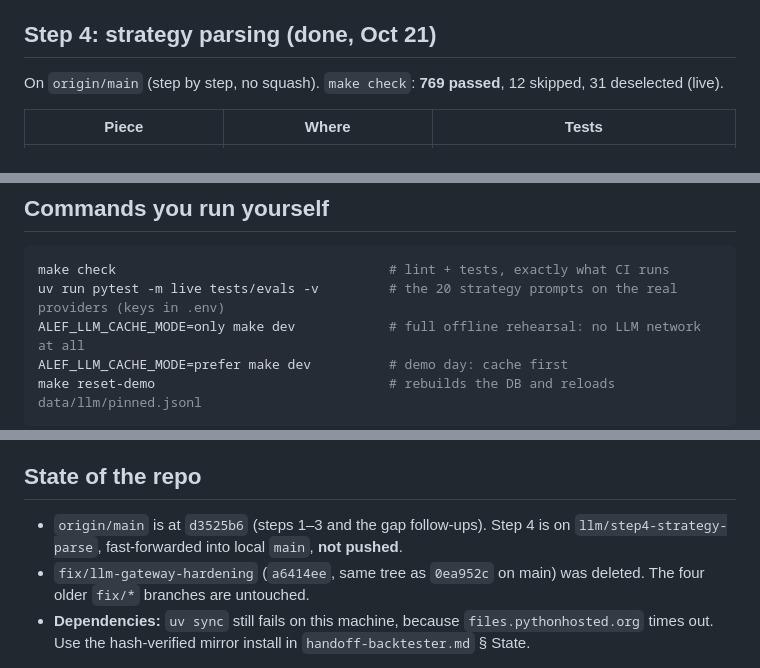
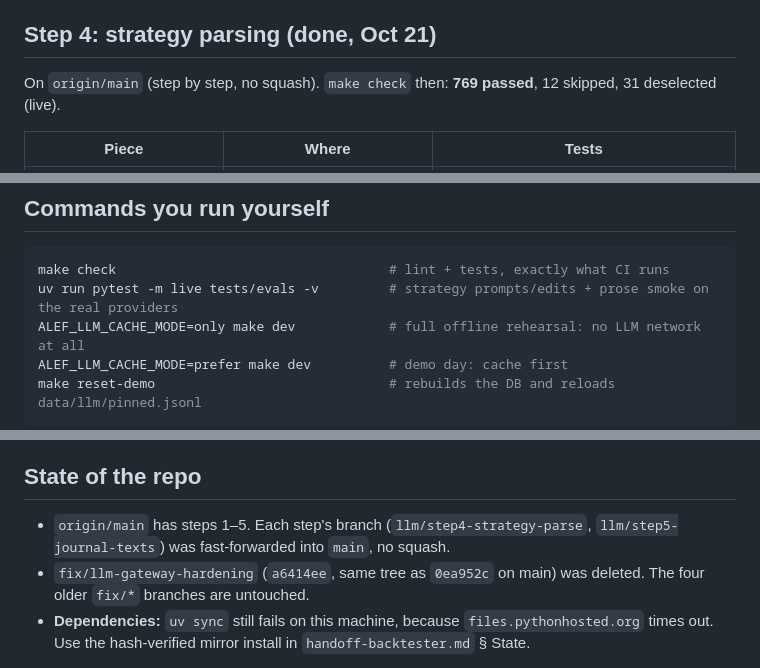
Before and after one commit to RootedMani/Alef-Market, a Markdown page: claude/handoff-llm-layer.md, 3 parts joined by grey strips. Rendered like a GitHub page.

````diff
--- a/claude/handoff-llm-layer.md
+++ b/claude/handoff-llm-layer.md
@@ -101,7 +102,7 @@ The deadline bounds the whole ladder for one call. An answer that arrives after
 
 ## Step 4: strategy parsing (done, Oct 21)
 
-On `origin/main` (step by step, no squash). `make check`: **769 passed**, 12 skipped, 31 deselected (live).
+On `origin/main` (step by step, no squash). `make check` then: **769 passed**, 12 skipped, 31 deselected (live).
 
 | Piece | Where | Tests |
 |---|---|---|
@@ -146,7 +165,7 @@ On `origin/main` (step by step, no squash). `make check`: **769 passed**, 12 ski
 
 ```bash
 make check                                   # lint + tests, exactly what CI runs
-uv run pytest -m live tests/evals -v         # the 20 strategy prompts on the real providers (keys in .env)
+uv run pytest -m live tests/evals -v         # strategy prompts/edits + prose smoke on the real providers
 ALEF_LLM_CACHE_MODE=only make dev            # full offline rehearsal: no LLM network at all
 ALEF_LLM_CACHE_MODE=prefer make dev          # demo day: cache first
 make reset-demo                              # rebuilds the DB and reloads data/llm/pinned.jsonl
@@ -158,6 +177,6 @@ make reset-demo                              # rebuilds the DB and reloads data/
 - `ALEF_LLM_TASK_PROVIDERS='{"strategy_parse":["gemini"]}'`: a per-task provider order.
 
 ## State of the repo
-- `origin/main` is at `d3525b6` (steps 1–3 and the gap follow-ups). Step 4 is on `llm/step4-strategy-parse`, fast-forwarded into local `main`, **not pushed**.
+- `origin/main` has steps 1–5. Each step's branch (`llm/step4-strategy-parse`, `llm/step5-journal-texts`) was fast-forwarded into `main`, no squash.
 - `fix/llm-gateway-hardening` (`a6414ee`, same tree as `0ea952c` on main) was deleted. The four older `fix/*` branches are untouched.
 - **Dependencies:** `uv sync` still fails on this machine, because `files.pythonhosted.org` times out. Use the hash-verified mirror install in `handoff-backtester.md` § State.
````
Also changed, not shown: other parts of claude/handoff-llm-layer.md (+27 -8 lines).
